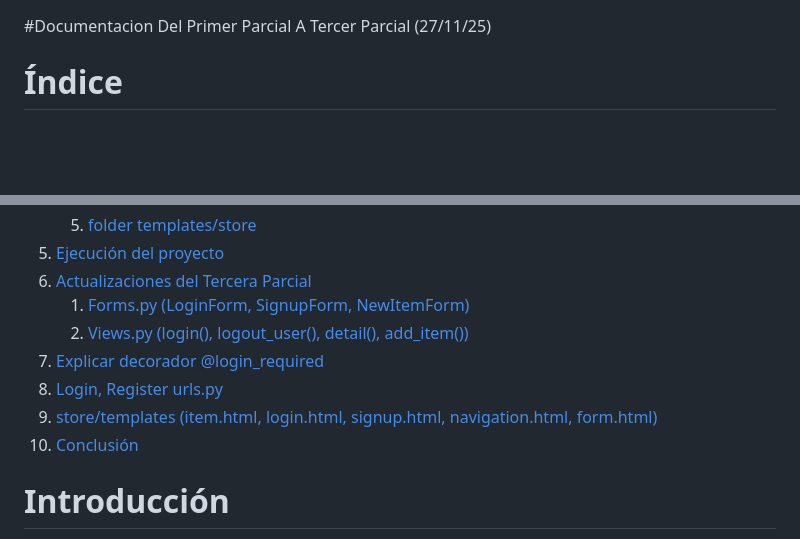
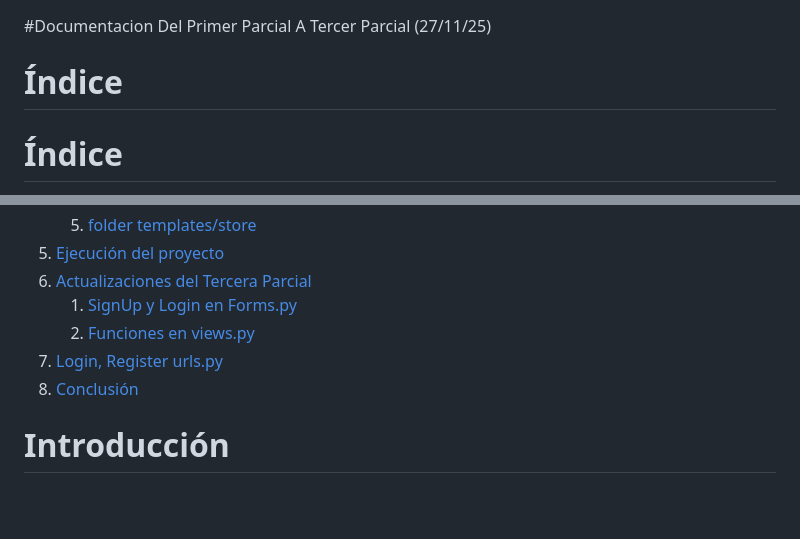
Before and after one commit to OsunaV/Marketplace_main, a Markdown page: README.md, 2 parts joined by grey strips. GitHub-like rendering; blank space fills up the shorter version.

Commit message:
Update README.md
Arreglo del indice

```diff
--- a/README.md
+++ b/README.md
@@ -1,4 +1,5 @@
 #Documentacion Del Primer Parcial A Tercer Parcial (27/11/25)
+# Índice
 # Índice
 
 1. [Introducción](#introducción)
@@ -25,12 +26,12 @@
    5. [folder templates/store](#folder-templatesstore)
 5. [Ejecución del proyecto](#ejecución-del-proyecto)
 6. [Actualizaciones del Tercera Parcial](#actualizaciones-del-tercera-parcial)
-   1. [Forms.py (LoginForm, SignupForm, NewItemForm)](#formspy-loginform-signupform-newitemform)
-   2. [Views.py (login(), logout_user(), detail(), add_item())](#viewspy-login-logout_user-detail-add_item)
-7. [Explicar decorador @login_required](#explicar-decorador-login_required)
-8. [Login, Register urls.py](#login-register-urlspy)
-9. [store/templates (item.html, login.html, signup.html, navigation.html, form.html)](#storetemplates-itemhtml-loginihtml-signuphtml-navigationhtml-formhtml)
-10. [Conclusión](#conclusión)
+   1. [SignUp y Login en Forms.py](#signup-y-login-en-formspy)
+   2. [Funciones en views.py](#funciones-en-viewspy)
+7. [Login, Register urls.py](#login-register-urlspy)
+8. [Conclusión](#conclusión)
+
+
 # Introducción
 
 **Django** es un framework de desarrollo web de código abierto escrito en **Python**, diseñado para facilitar la creación de aplicaciones web rápidas y eficientes.
```
